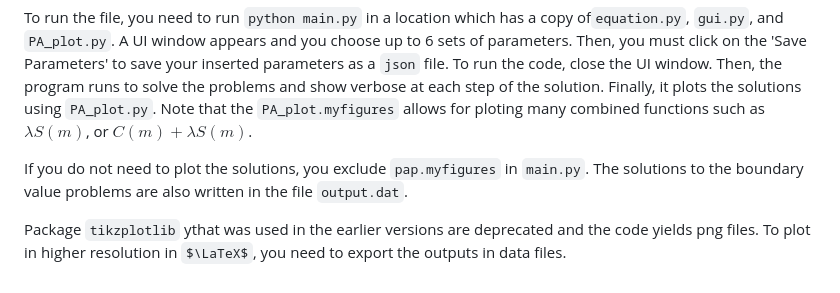
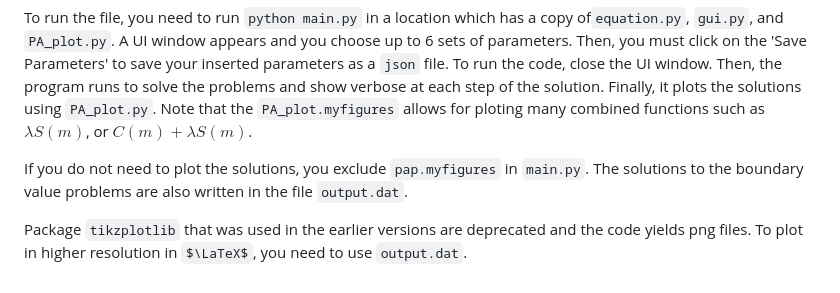
Before and after one commit to arashfahim/Corporate-Governance-and-Asset-Pricing, a Markdown page: README.md, the part around the change. Rendered like a GitHub page; some formulas as TeX source.

Commit message:
Update README with export instructions and typo fix
Clarified instructions for exporting data files and corrected a typo regarding 'tikzplotlib'.

````diff
--- a/README.md
+++ b/README.md
@@ -105,4 +105,4 @@
 
 If you do not need to plot the solutions, you exclude ```pap.myfigures``` in ```main.py```. The solutions to the boundary value problems are also written in the file ```output.dat```.
 
-Package ```tikzplotlib``` ythat was used in the earlier versions are deprecated and the code yields png files. To plot in higher resolution in $\LaTeX$, you need to export the outputs in data files.
+Package ```tikzplotlib``` that was used in the earlier versions are deprecated and the code yields png files. To plot in higher resolution in $\LaTeX$, you need to use ```output.dat```.
````
